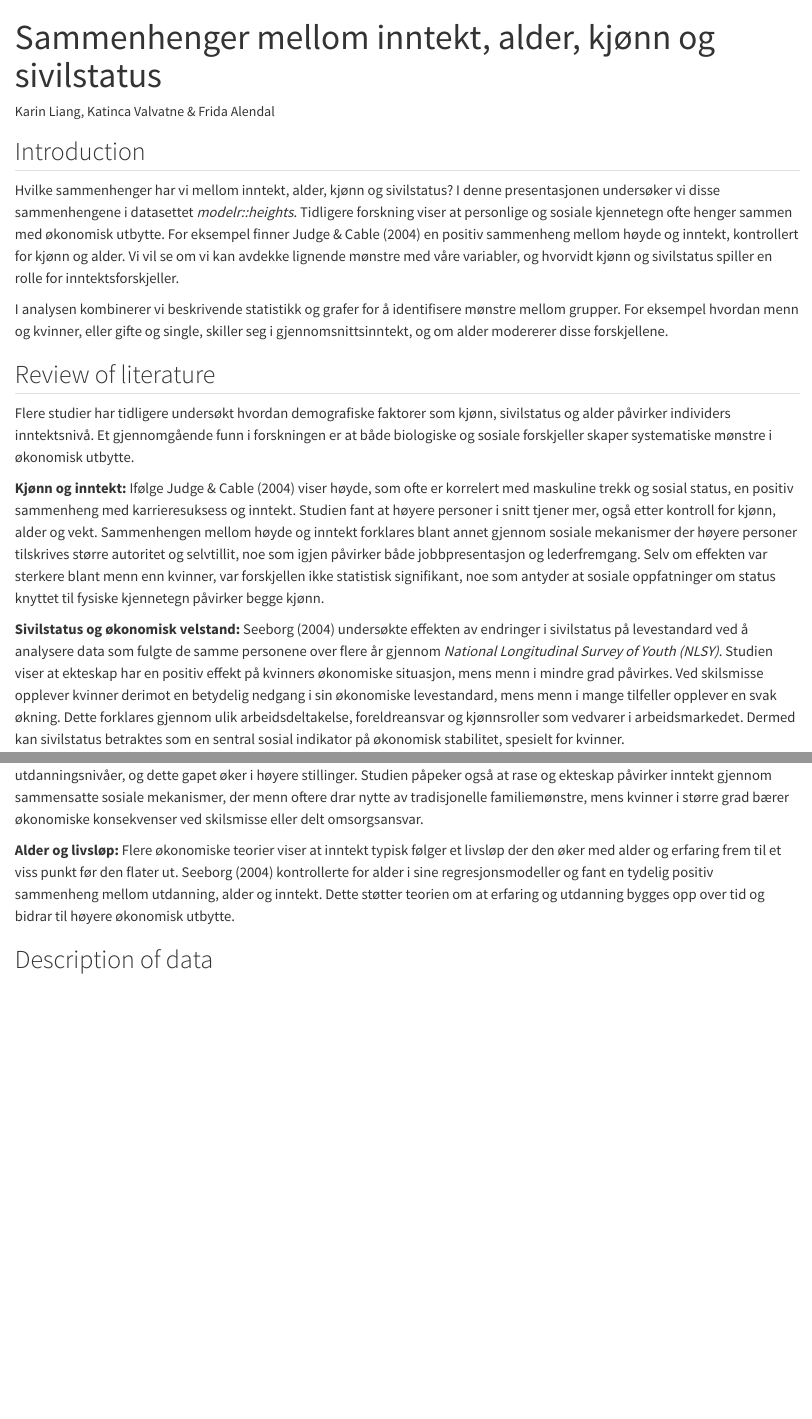
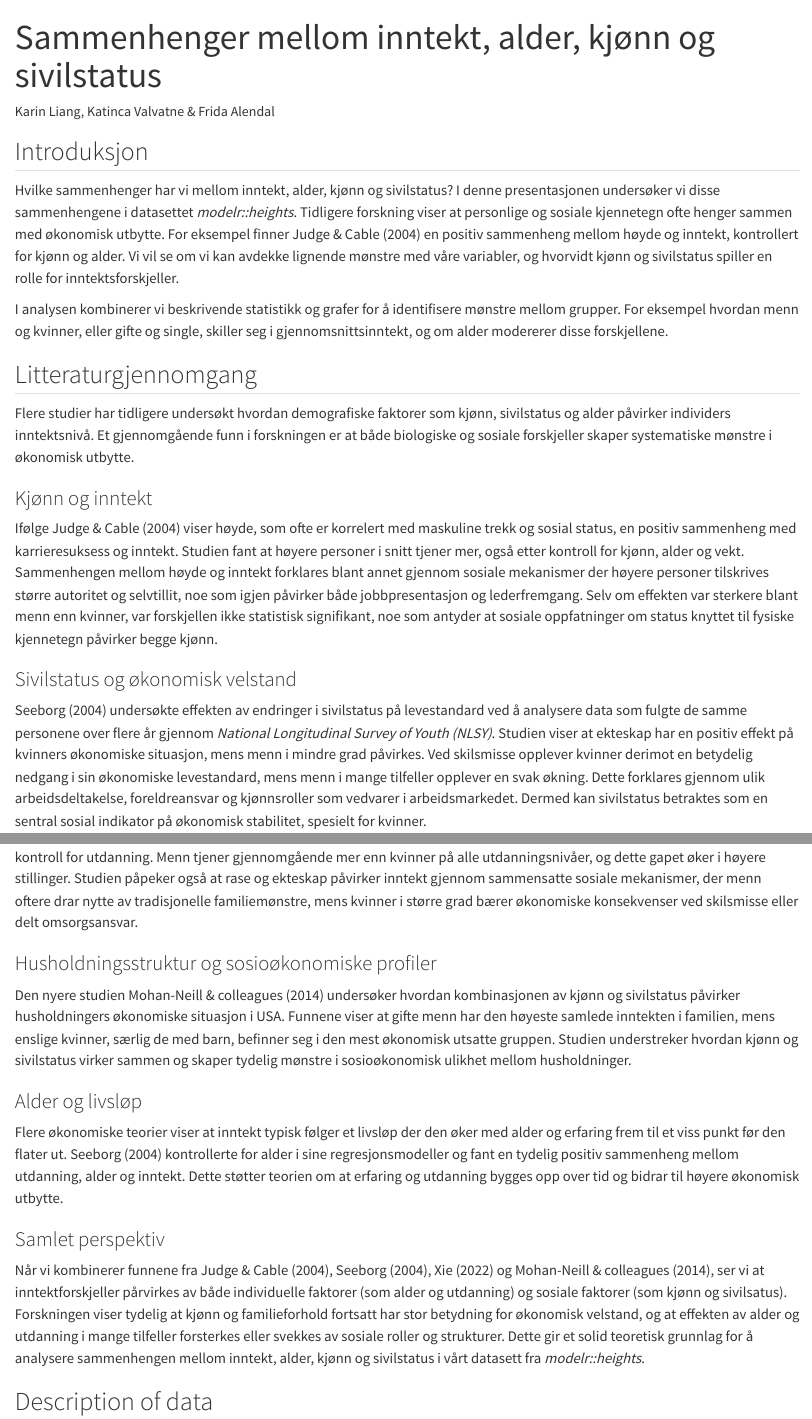
Before and after one commit to agjest/msb105_a2-Grp4, a Quarto document (msb105_assignment2.qmd): the page in a window 1100 px wide, from its top, and a second part further down, joined at a grey line. Rendered offline with R 4.5, knitr and Pandoc in place of Quarto, with nearby package versions; some code elsewhere in the file could not run offline; long lines of code are wrapped.

Commit message:
ferdigstilt litteraturdel, klar for merge til main

```diff
--- a/msb105_assignment2.qmd
+++ b/msb105_assignment2.qmd
@@ -9,19 +9,19 @@ slide-number: true
 theme: simple
 ---
 
-## Introduction
+## Introduksjon
 
 Hvilke sammenhenger har vi mellom inntekt, alder, kjønn og sivilstatus? I denne presentasjonen undersøker vi disse sammenhengene i datasettet *modelr::heights*. Tidligere forskning viser at personlige og sosiale kjennetegn ofte henger sammen med økonomisk utbytte. For eksempel finner Judge & Cable (2004) en positiv sammenheng mellom høyde og inntekt, kontrollert for kjønn og alder. Vi vil se om vi kan avdekke lignende mønstre med våre variabler, og hvorvidt kjønn og sivilstatus spiller en rolle for inntektsforskjeller.
 
 I analysen kombinerer vi beskrivende statistikk og grafer for å identifisere mønstre mellom grupper. For eksempel hvordan menn og kvinner, eller gifte og single, skiller seg i gjennomsnittsinntekt, og om alder modererer disse forskjellene.
 
-## Review of literature
+## Litteraturgjennomgang
 
 Flere studier har tidligere undersøkt hvordan demografiske faktorer som kjønn, sivilstatus og alder påvirker individers inntektsnivå. Et gjennomgående funn i forskningen er at både biologiske og sosiale forskjeller skaper systematiske mønstre i økonomisk utbytte.
 
-**Kjønn og inntekt:**
+### Kjønn og inntekt
 Ifølge @judge2004 viser høyde, som ofte er korrelert med maskuline trekk og sosial status, en positiv sammenheng med karrieresuksess og inntekt. Studien fant at høyere personer i snitt tjener mer, også etter kontroll for kjønn, alder og vekt. Sammenhengen mellom høyde og inntekt forklares blant annet gjennom sosiale mekanismer der høyere personer tilskrives større autoritet og selvtillit, noe som igjen påvirker både jobbpresentasjon og lederfremgang. Selv om effekten var sterkere blant menn enn kvinner, var forskjellen ikke statistisk signifikant, noe som antyder at sosiale oppfatninger om status knyttet til fysiske kjennetegn påvirker begge kjønn.
 
-**Sivilstatus og økonomisk velstand:**
+### Sivilstatus og økonomisk velstand
 @seeborg2004 undersøkte effekten av endringer i sivilstatus på levestandard ved å analysere data som fulgte de samme personene over flere år gjennom *National Longitudinal Survey of Youth (NLSY)*. Studien viser at ekteskap har en positiv effekt på kvinners økonomiske situasjon, mens menn i mindre grad påvirkes. Ved skilsmisse opplever kvinner derimot en betydelig nedgang i sin økonomiske levestandard, mens menn i mange tilfeller opplever en svak økning. Dette forklares gjennom ulik arbeidsdeltakelse, foreldreansvar og kjønnsroller som vedvarer i arbeidsmarkedet. Dermed kan sivilstatus betraktes som en sentral sosial indikator på økonomisk stabilitet, spesielt for kvinner.
 
@@ -29 +27,0 @@ Ifølge @judge2004 viser høyde, som ofte er korrelert med maskuline trekk og so
-@influence2020 viser at utdanningsnivå har en avgjørende betydning for inntektsnivå, men at kjønnsforskjeller vedvarer selv etter kontroll for utdanning. Menn tjener gjennomgående mer enn kvinner på alle utdanningsnivåer, og dette gapet øker i høyere stillinger. Studien påpeker også at rase og ekteskap påvirker inntekt gjennom sammensatte sosiale mekanismer, der menn oftere drar nytte av tradisjonelle familiemønstre, mens kvinner i større grad bærer økonomiske konsekvenser ved skilsmisse eller delt omsorgsansvar.
@@ -30,8 +29,13 @@ Ifølge @judge2004 viser høyde, som ofte er korrelert med maskuline trekk og so
+@xie2022 viser at utdanningsnivå har en avgjørende betydning for inntektsnivå, men at kjønnsforskjeller vedvarer selv etter kontroll for utdanning. Menn tjener gjennomgående mer enn kvinner på alle utdanningsnivåer, og dette gapet øker i høyere stillinger. Studien påpeker også at rase og ekteskap påvirker inntekt gjennom sammensatte sosiale mekanismer, der menn oftere drar nytte av tradisjonelle familiemønstre, mens kvinner i større grad bærer økonomiske konsekvenser ved skilsmisse eller delt omsorgsansvar.
 
-**Alder og livsløp:**
+### Husholdningsstruktur og sosioøkonomiske profiler
+Den nyere studien @mohanneill2014 undersøker hvordan kombinasjonen av kjønn og sivilstatus påvirker husholdningers økonomiske situasjon i USA. Funnene viser at gifte menn har den høyeste samlede inntekten i familien, mens enslige kvinner, særlig de med barn, befinner seg i den mest økonomisk utsatte gruppen. Studien understreker hvordan kjønn og sivilstatus virker sammen og skaper tydelig mønstre i sosioøkonomisk ulikhet mellom husholdninger.
+
+### Alder og livsløp
 Flere økonomiske teorier viser at inntekt typisk følger et livsløp der den øker med alder og erfaring frem til et viss punkt før den flater ut. @seeborg2004 kontrollerte for alder i sine regresjonsmodeller og fant en tydelig positiv sammenheng mellom utdanning, alder og inntekt. Dette støtter teorien om at erfaring og utdanning bygges opp over tid og bidrar til høyere økonomisk utbytte.
 
-
+### Samlet perspektiv
+Når vi kombinerer funnene fra @judge2004, @seeborg2004, @xie2022 og @mohanneill2014, ser vi at inntektforskjeller pårvirkes av både individuelle faktorer (som alder og utdanning) og sosiale faktorer (som kjønn og sivilsatus). Forskningen viser tydelig at kjønn og familieforhold fortsatt har stor betydning for økonomisk velstand, og at effekten av alder og utdanning i mange tilfeller forsterkes eller svekkes av sosiale roller og strukturer. Dette gir et solid teoretisk grunnlag for å analysere sammenhengen mellom inntekt, alder, kjønn og sivilstatus i vårt datasett fra *modelr::heights*.
 
 
 ## Description of data
```
Also changed, not shown: msb105_assignment2.html, msb105_assignment2.qmd (2 more changed lines).
